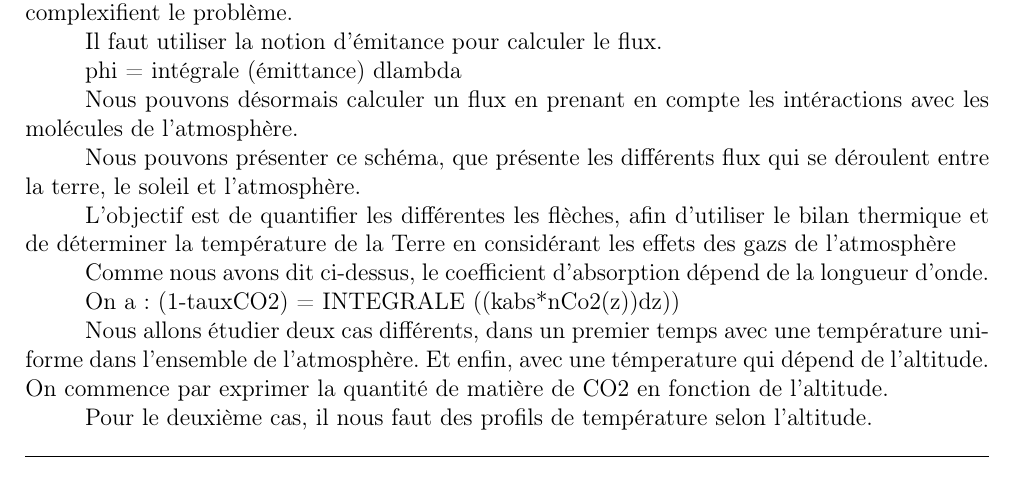
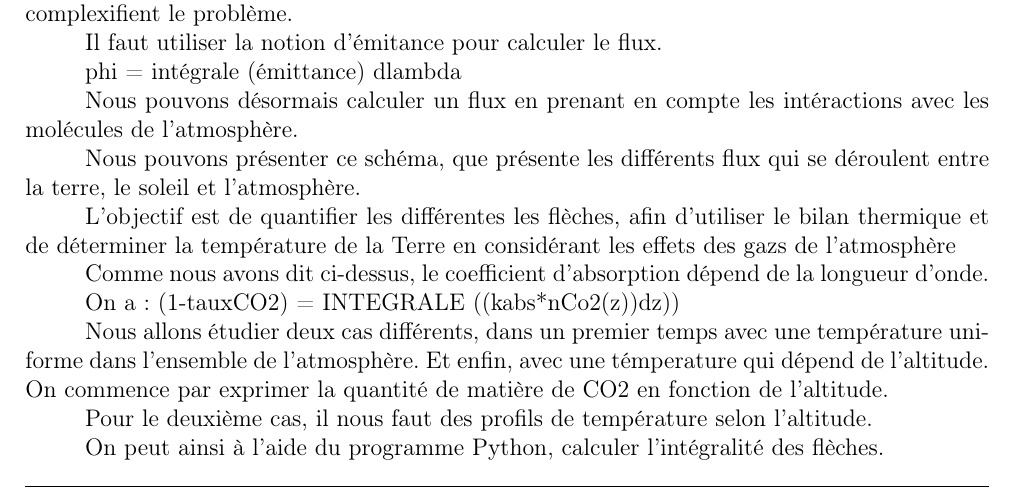
Before and after one commit to SARRAU-Arthur/Projet-P6, a LaTeX document (Rapport/Rapport.tex): part of page 12 of 19, cut so that both start at the same text. Compiled offline with pdfLaTeX.

Commit message:
partie avec effet de serre.tex

```diff
--- a/Rapport/Rapport.tex
+++ b/Rapport/Rapport.tex
@@ -594,7 +594,7 @@ Nous allons étudier deux cas différents, dans un premier temps avec une tempé
 
 Pour le deuxième cas, il nous faut des profils de température selon l'altitude.
 
-
+On peut ainsi à l'aide du programme Python, calculer l'intégralité des flèches.
 
 \chapter*{Conclusion et perspectives}
 \addcontentsline{toc}{chapter}{Conclusion et perspectives}
```
